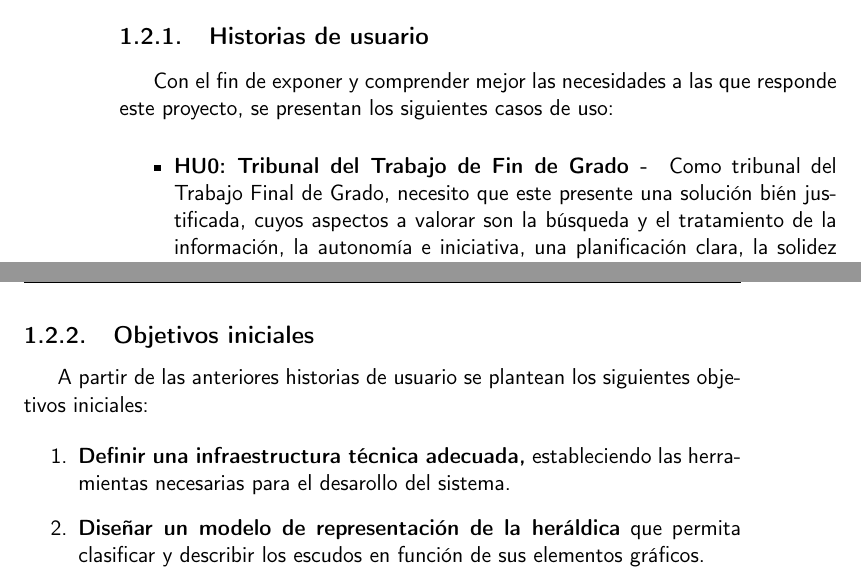
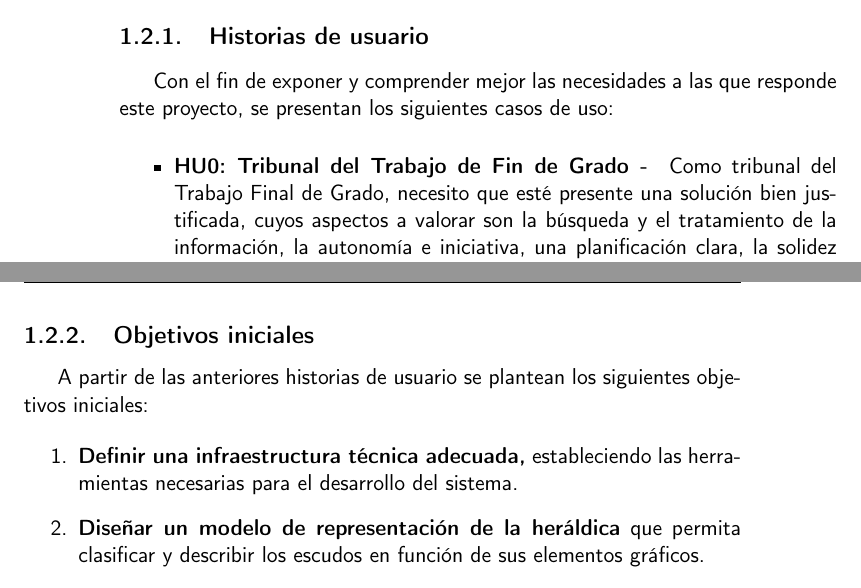
Before and after one commit to shvtwp/proyecto-TFG, a LaTeX book (doc/proyecto.tex, which reads doc/secciones/01_introduccion.tex): two parts of pages 16 and 17 of 29, joined at a grey line, cut so that both start at the same text. Compiled offline with pdfLaTeX.

Commit message:
Corrige typo

```diff
--- a/doc/secciones/01_introduccion.tex
+++ b/doc/secciones/01_introduccion.tex
@@ -54,7 +54,7 @@ proyecto, se presentan los siguientes casos de uso:
 
 \begin{itemize}
     \item \textbf{HU0: Tribunal del Trabajo de Fin de Grado - } Como tribunal del Trabajo
-    Final de Grado, necesito que este presente una solución bién justificada, cuyos
+    Final de Grado, necesito que esté presente una solución bien justificada, cuyos
     aspectos a valorar son la búsqueda y el tratamiento de la información, la autonomía
     e iniciativa, una planificación clara, la solidez del análisis del problema, una
     correcta comunicación escrita y una implementación que demuestre calidad técnica,
@@ -78,7 +78,7 @@ iniciales:
 
 \begin{enumerate}
     \item \textbf{Definir una infraestructura técnica adecuada,} estableciendo las herramientas
-    necesarias para el desarollo del sistema.
+    necesarias para el desarrollo del sistema.
     \item \textbf{Diseñar un modelo de representación de la heráldica} que permita clasificar y
     describir los escudos en función de sus elementos gráficos.
     \item \textbf{Implementar una base de datos} que almacene la información heráldica de manera
```
